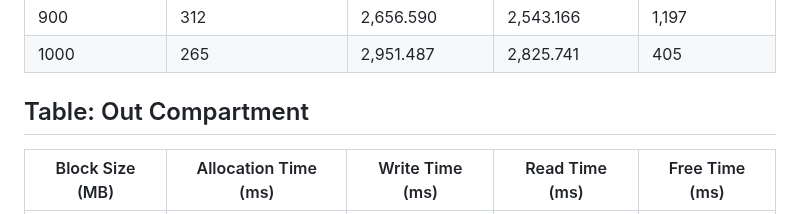
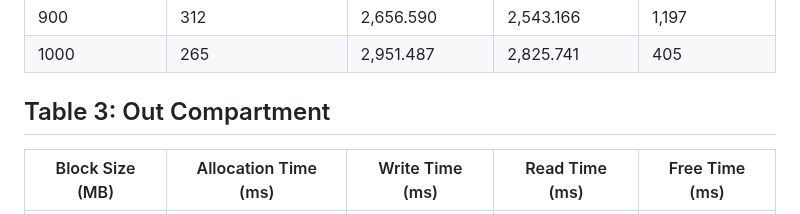
Before and after one commit to gca-research-group/tee-morello-performance-experiments, a Markdown page: README.md, the part around the change. GitHub-like rendering.

```diff
--- a/README.md
+++ b/README.md
@@ -417,7 +417,7 @@ Tables 2 and 3.
 | 1000            | 265                  | 2,951.487       | 2,825.741      | 405            |
 
 
-## Table: Out Compartment
+## Table 3: Out Compartment
 
 | Block Size (MB) | Allocation Time (ms) | Write Time (ms) | Read Time (ms) | Free Time (ms) |
 |-----------------|----------------------|-----------------|----------------|----------------|
```
